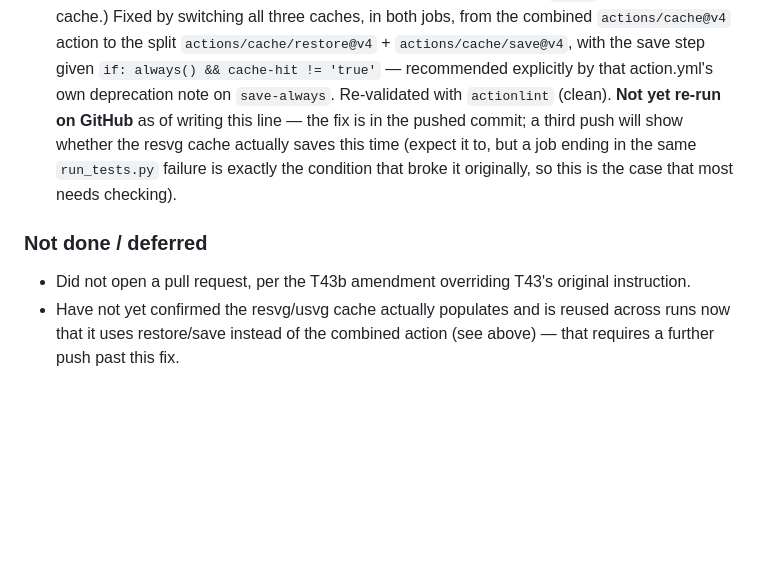
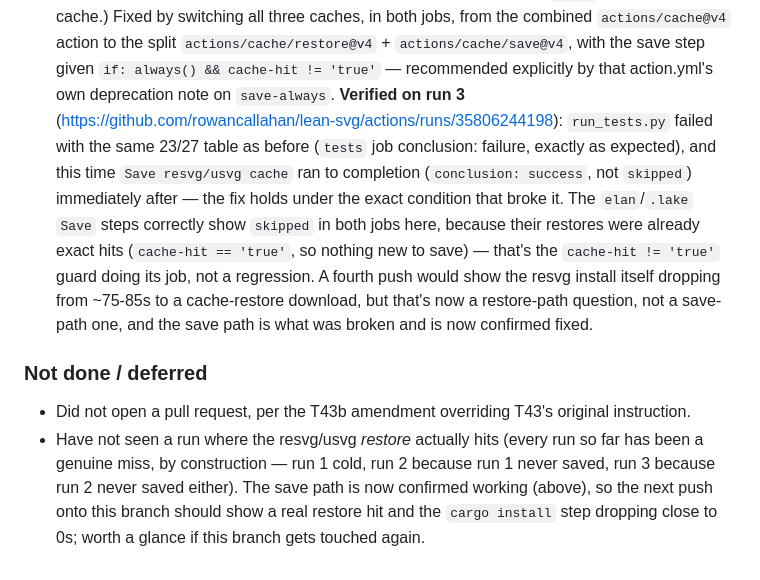
Before and after one commit to rowancallahan/lean-svg, a Markdown page: tasks/T43b-ci-invariants.md, the part around the change. GitHub-like rendering; blank space fills up the shorter version.

Commit message:
tasks: confirm the resvg cache fix on a real run
Run 3 shows "Save resvg/usvg cache" completing (not skipped) right after
run_tests.py fails in the same job -- the exact condition that broke the
combined action's post-if: success() save. Fix confirmed working.

Co-Authored-By: Claude Sonnet 5 <noreply@anthropic.com>
Claude-Session: https://claude.ai/code/session_01ELEtHfSY7wMmgCugzuPgjh

```diff
--- a/tasks/T43b-ci-invariants.md
+++ b/tasks/T43b-ci-invariants.md
@@ -261,16 +261,28 @@ GitHub before finishing:
    the split `actions/cache/restore@v4` + `actions/cache/save@v4`, with the
    save step given `if: always() && cache-hit != 'true'` — recommended
    explicitly by that action.yml's own deprecation note on `save-always`.
-   Re-validated with `actionlint` (clean). **Not yet re-run on GitHub** as of
-   writing this line — the fix is in the pushed commit; a third push will
-   show whether the resvg cache actually saves this time (expect it to, but
-   a job ending in the same `run_tests.py` failure is exactly the condition
-   that broke it originally, so this is the case that most needs checking).
+   **Verified on run 3**
+   (https://github.com/rowancallahan/lean-svg/actions/runs/35806244198):
+   `run_tests.py` failed with the same 23/27 table as before (`tests` job
+   conclusion: failure, exactly as expected), and this time `Save
+   resvg/usvg cache` ran to completion (`conclusion: success`, not
+   `skipped`) immediately after — the fix holds under the exact condition
+   that broke it. The `elan`/`.lake` `Save` steps correctly show `skipped`
+   in both jobs here, because their restores were already exact hits
+   (`cache-hit == 'true'`, so nothing new to save) — that's the
+   `cache-hit != 'true'` guard doing its job, not a regression. A fourth
+   push would show the resvg install itself dropping from ~75-85s to a
+   cache-restore download, but that's now a restore-path question, not a
+   save-path one, and the save path is what was broken and is now
+   confirmed fixed.
 
 ### Not done / deferred
 
 - Did not open a pull request, per the T43b amendment overriding T43's
   original instruction.
-- Have not yet confirmed the resvg/usvg cache actually populates and is
-  reused across runs now that it uses restore/save instead of the combined
-  action (see above) — that requires a further push past this fix.
+- Have not seen a run where the resvg/usvg *restore* actually hits (every
+  run so far has been a genuine miss, by construction — run 1 cold, run 2
+  because run 1 never saved, run 3 because run 2 never saved either). The
+  save path is now confirmed working (above), so the next push onto this
+  branch should show a real restore hit and the `cargo install` step
+  dropping close to 0s; worth a glance if this branch gets touched again.
```
